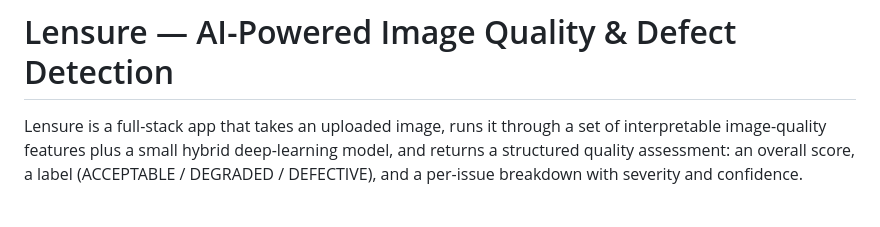
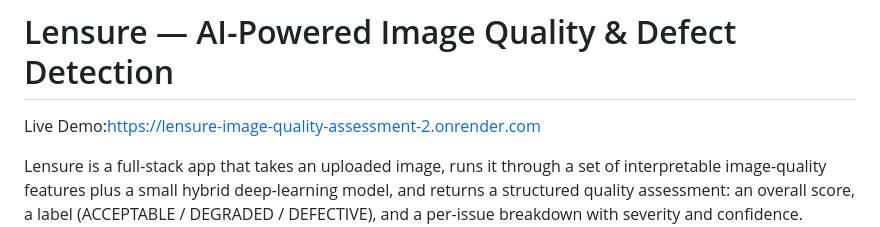
Before and after one commit to vyshnavidasari091-blip/lensure-image-quality-assessment, a Markdown page: README.md, the part around the change. GitHub-like rendering; blank space fills up the shorter version.

Commit message:
Add live deployment link

```diff
--- a/README.md
+++ b/README.md
@@ -1,4 +1,6 @@
 # Lensure — AI-Powered Image Quality & Defect Detection
+
+Live Demo:https://lensure-image-quality-assessment-2.onrender.com
 
 Lensure is a full-stack app that takes an uploaded image, runs it through a set of interpretable image-quality features plus a small hybrid deep-learning model, and returns a structured quality assessment: an overall score, a label (ACCEPTABLE / DEGRADED / DEFECTIVE), and a per-issue breakdown with severity and confidence. Results are stored and can be browsed later from a history view.
 
```
